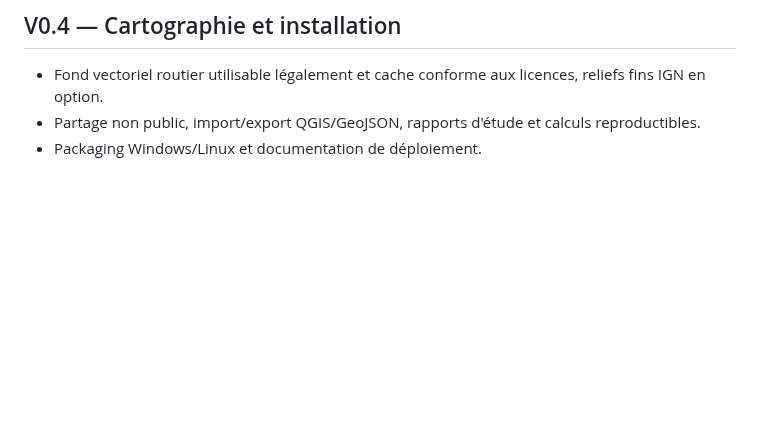
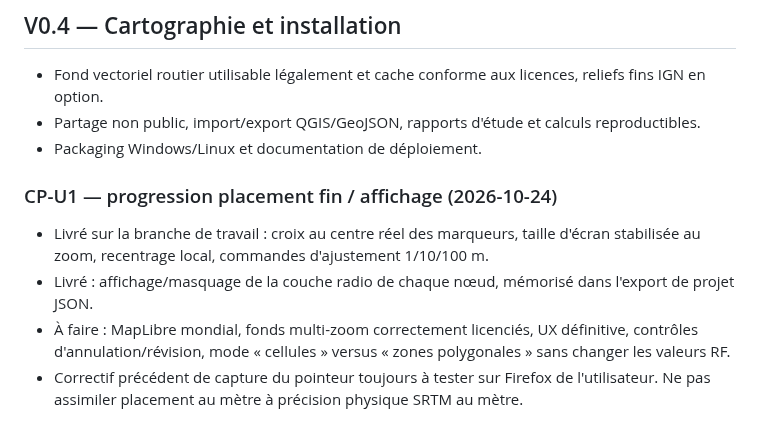
Before and after one commit to MrMekouil/MeshtasticCalculator, a Markdown page: docs/ROADMAP.md, the part around the change. Drawn GitHub-style; blank space fills up the shorter version.

Commit message:
docs(state): track precision placement and per-node coverage controls

```diff
--- a/docs/ROADMAP.md
+++ b/docs/ROADMAP.md
@@ -37,3 +37,9 @@ Remarque : la numérotation V0.1–V0.4 plus bas reste **l'historique du prototy
 - Fond vectoriel routier utilisable légalement et cache conforme aux licences, reliefs fins IGN en option.
 - Partage non public, import/export QGIS/GeoJSON, rapports d'étude et calculs reproductibles.
 - Packaging Windows/Linux et documentation de déploiement.
+
+### CP-U1 — progression placement fin / affichage (2026-10-24)
+- Livré sur la branche de travail : croix au centre réel des marqueurs, taille d'écran stabilisée au zoom, recentrage local, commandes d'ajustement 1/10/100 m.
+- Livré : affichage/masquage de la couche radio de chaque nœud, mémorisé dans l'export de projet JSON.
+- À faire : MapLibre mondial, fonds multi-zoom correctement licenciés, UX définitive, contrôles d'annulation/révision, mode « cellules » versus « zones polygonales » sans changer les valeurs RF.
+- Correctif précédent de capture du pointeur toujours à tester sur Firefox de l'utilisateur. Ne pas assimiler placement au mètre à précision physique SRTM au mètre.
```
